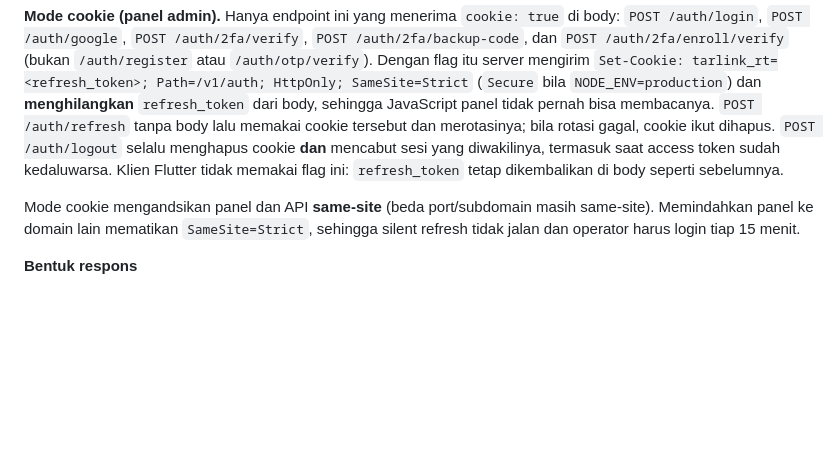
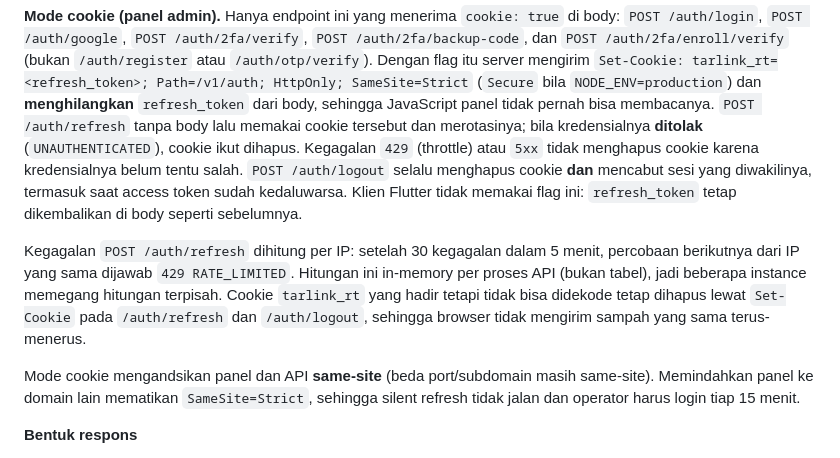
Before and after one commit to rhsa-fr/Hiburan-Booking, a Markdown page: docs/API.md, the part around the change. Rendered like a GitHub page; blank space fills up the shorter version.

```diff
--- a/docs/API.md
+++ b/docs/API.md
@@ -22,10 +22,19 @@ Dengan flag itu server mengirim `Set-Cookie:
 tarlink_rt=<refresh_token>; Path=/v1/auth; HttpOnly; SameSite=Strict`
 (`Secure` bila `NODE_ENV=production`) dan **menghilangkan** `refresh_token` dari body,
 sehingga JavaScript panel tidak pernah bisa membacanya. `POST /auth/refresh` tanpa
-body lalu memakai cookie tersebut dan merotasinya; bila rotasi gagal, cookie ikut
-dihapus. `POST /auth/logout` selalu menghapus cookie **dan** mencabut sesi yang
-diwakilinya, termasuk saat access token sudah kedaluwarsa. Klien Flutter tidak memakai
-flag ini: `refresh_token` tetap dikembalikan di body seperti sebelumnya.
+body lalu memakai cookie tersebut dan merotasinya; bila kredensialnya **ditolak**
+(`UNAUTHENTICATED`), cookie ikut dihapus. Kegagalan `429` (throttle) atau `5xx`
+tidak menghapus cookie karena kredensialnya belum tentu salah. `POST /auth/logout`
+selalu menghapus cookie **dan** mencabut sesi yang diwakilinya, termasuk saat access
+token sudah kedaluwarsa. Klien Flutter tidak memakai flag ini: `refresh_token` tetap
+dikembalikan di body seperti sebelumnya.
+
+Kegagalan `POST /auth/refresh` dihitung per IP: setelah 30 kegagalan dalam 5 menit,
+percobaan berikutnya dari IP yang sama dijawab `429 RATE_LIMITED`. Hitungan ini
+in-memory per proses API (bukan tabel), jadi beberapa instance memegang hitungan
+terpisah. Cookie `tarlink_rt` yang hadir tetapi tidak bisa didekode tetap dihapus
+lewat `Set-Cookie` pada `/auth/refresh` dan `/auth/logout`, sehingga browser tidak
+mengirim sampah yang sama terus-menerus.
 
 Mode cookie mengandsikan panel dan API **same-site** (beda port/subdomain masih
 same-site). Memindahkan panel ke domain lain mematikan `SameSite=Strict`, sehingga
```
Also changed, not shown: AGENTS.md (+11 -0 lines), docs/ARCHITECTURE.md (+10 -1 lines).
